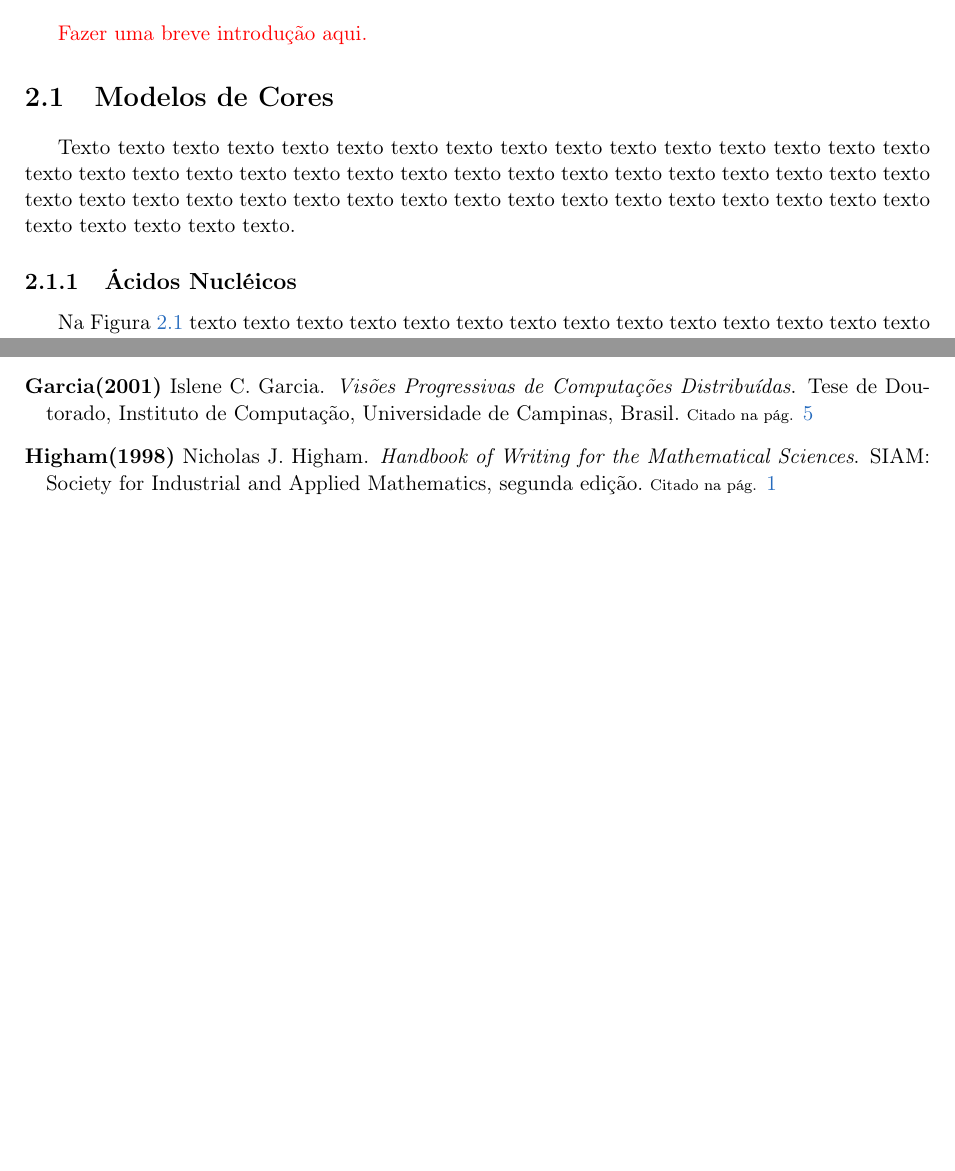
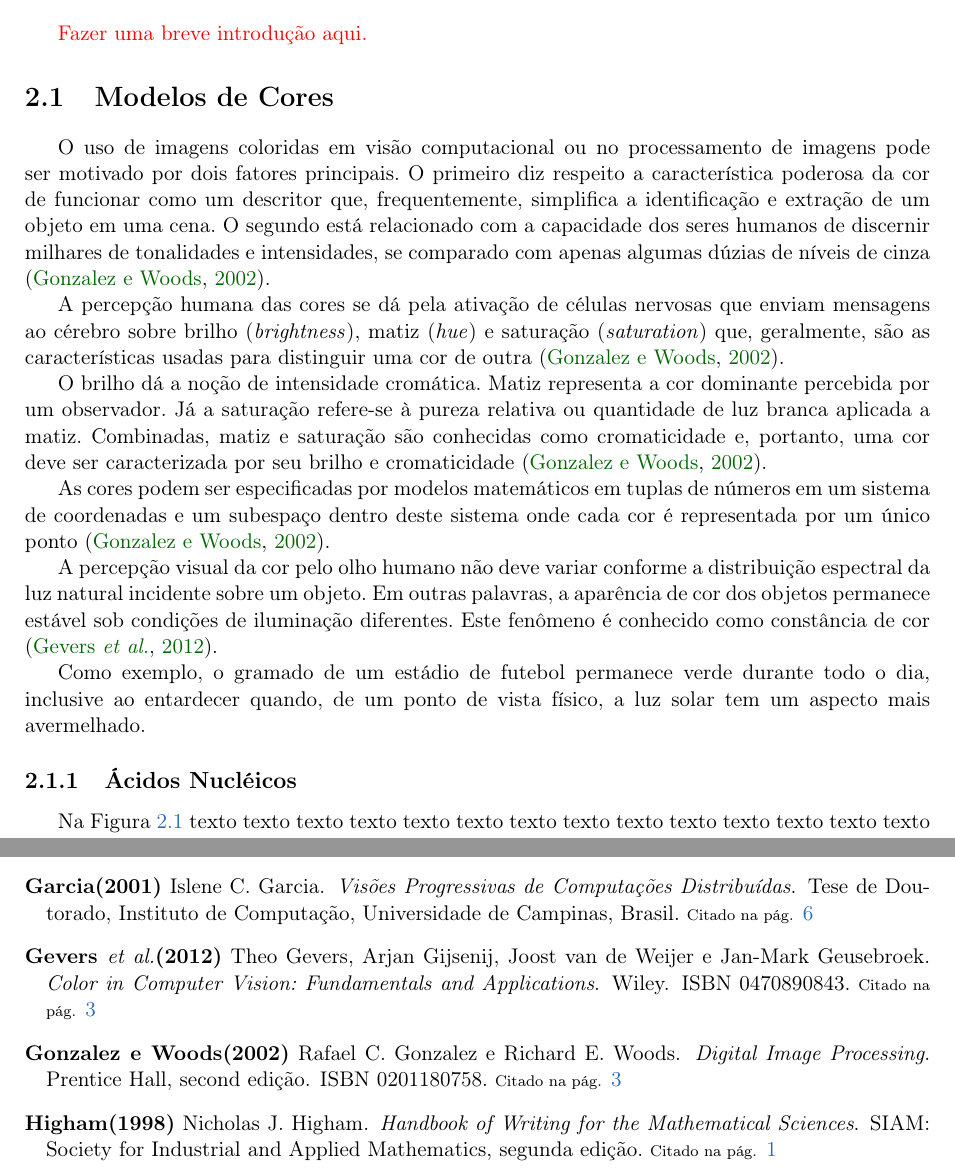
Before and after one commit to rodrigoadfaria/master-dissertation, a LaTeX thesis (tese-exemplo.tex, which reads cap-conceitos.tex): two parts of pages 19 and 27 of 29, joined at a grey line, cut so that both start at the same text, the shorter picture padded with empty space. Compiled offline with pdfLaTeX; the source files are stored in an older character set and shown here as Unicode.

Commit message:
Adding first draft for color models
Signed-off-by: Rodrigo Faria <rodrigoadfaria@gmail.com>

```diff
--- a/cap-conceitos.tex
+++ b/cap-conceitos.tex
@@ -8,11 +8,37 @@
 \section{Modelos de Cores}\index{cores!modelos de}
 \label{sec:fundamentos}
 
-Texto texto texto texto texto texto texto texto texto texto texto texto texto
-texto texto texto texto texto texto texto texto texto texto texto texto texto
-texto texto texto texto texto texto texto texto texto texto texto texto texto
-texto texto texto texto texto texto texto texto texto texto texto texto texto
-texto texto texto.
+O uso de imagens coloridas em visão computacional ou no processamento de imagens
+pode ser motivado por dois fatores principais. O primeiro diz respeito a
+característica poderosa da cor de funcionar como um descritor que, frequentemente,
+simplifica a identificação e extração de um objeto em uma cena. O segundo está
+relacionado com a capacidade dos seres humanos de discernir milhares de
+tonalidades e intensidades, se comparado com apenas algumas dúzias de níveis
+de cinza \citep{gonzalez:02}.
+
+A percepção humana das cores se dá pela ativação de células nervosas que enviam
+mensagens ao cérebro sobre brilho (\textit{brightness}), matiz (\textit{hue}) e
+saturação (\textit{saturation}) que, geralmente, são as características usadas
+para distinguir uma cor de outra \citep{gonzalez:02}.
+
+O brilho dá a noção de intensidade cromática. Matiz representa a cor dominante
+percebida por um observador. Já a saturação refere-se à pureza relativa ou
+quantidade de luz branca aplicada a matiz. Combinadas, matiz e saturação são
+conhecidas como cromaticidade e, portanto, uma cor deve ser caracterizada por
+seu brilho e cromaticidade \citep{gonzalez:02}.
+
+As cores podem ser especificadas por modelos matemáticos em tuplas de números
+em um sistema de coordenadas e um subespaço dentro deste sistema onde cada cor
+é representada por um único ponto \citep{gonzalez:02}.
+
+A percepção visual da cor pelo olho humano não deve variar conforme a distribuição
+espectral da luz natural incidente sobre um objeto. Em outras palavras, a aparência
+de cor dos objetos permanece estável sob condições de iluminação diferentes. Este
+fenômeno é conhecido como constância de cor \citep{gevers:12}.
+
+Como exemplo, o gramado de um estádio de futebol permanece verde durante todo
+o dia, inclusive ao entardecer quando, de um ponto de vista físico, a luz solar
+tem um aspecto mais avermelhado.
 
 %% ------------------------------------------------------------------------- %%
 \subsection{Ácidos Nucléicos}\index{ácido!nucléico}\index{nucleotídeos}
```
Also changed, not shown: bibliografia.bib (+19 -0 lines), tese-exemplo.pdf, 1 other file.
